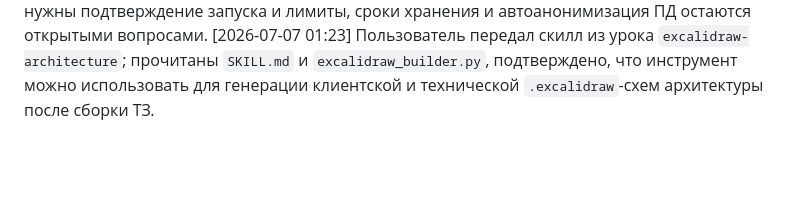
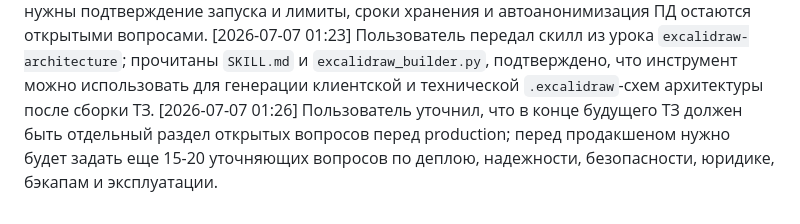
Before and after one commit to vlad495-commits/moroz-i-solntse-bot, a Markdown page: changelog.md, the part around the change. Drawn GitHub-style; blank space fills up the shorter version.

Commit message:
docs: добавлен блок будущих production-вопросов

```diff
--- a/changelog.md
+++ b/changelog.md
@@ -78,3 +78,4 @@
 [2026-07-07 01:10] Получены ответы пользователя на четвертую партию архитектурных вопросов: для голосовых планируется Yandex SpeechKit, при ошибке транскрибации бот просит написать текстом, оплата ЮKassa предлагается после создания записи как опциональный вариант, покупки курсов/депозитов/сертификатов фиксируются в БД и уведомляют администратора, при возможности синхронизируются с YCLIENTS, ручные рассылки запускаются из админки, согласия на ПД и рассылки показываются отдельно, guardrails проектируются перед каждым LLM-вызовом, все ПД маскируются перед внешней LLM, при неуверенности бот честно сообщает об уточнении и создает эскалацию.
 [2026-07-07 01:18] Получены ответы пользователя на пятую партию архитектурных вопросов: для визуальной архитектуры нужно показать правильные блоки надежности без преждевременного выбора конкретной реализации, scheduler обязателен, ретраи/fallback/очереди проектируются логически, в админке нужен экран здоровья системы, для рассылок нужны подтверждение запуска и лимиты, сроки хранения и автоанонимизация ПД остаются открытыми вопросами.
 [2026-07-07 01:23] Пользователь передал скилл из урока `excalidraw-architecture`; прочитаны `SKILL.md` и `excalidraw_builder.py`, подтверждено, что инструмент можно использовать для генерации клиентской и технической `.excalidraw`-схем архитектуры после сборки ТЗ.
+[2026-07-07 01:26] Пользователь уточнил, что в конце будущего ТЗ должен быть отдельный раздел открытых вопросов перед production; перед продакшеном нужно будет задать еще 15-20 уточняющих вопросов по деплою, надежности, безопасности, юридике, бэкапам и эксплуатации.
```
